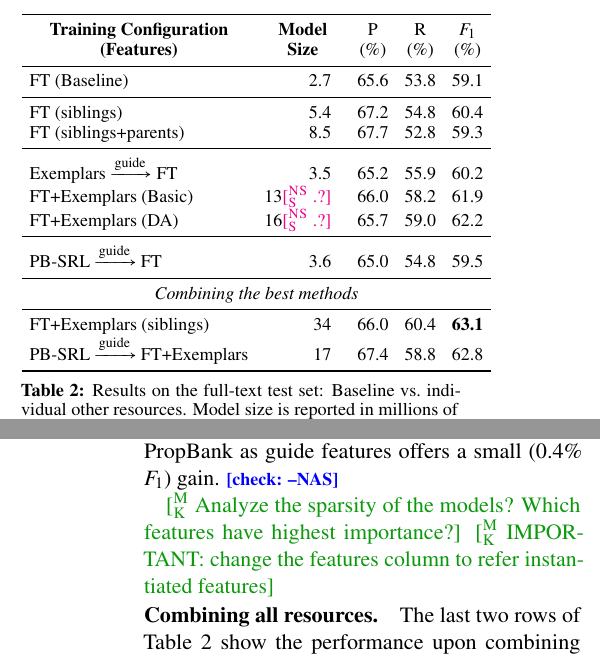
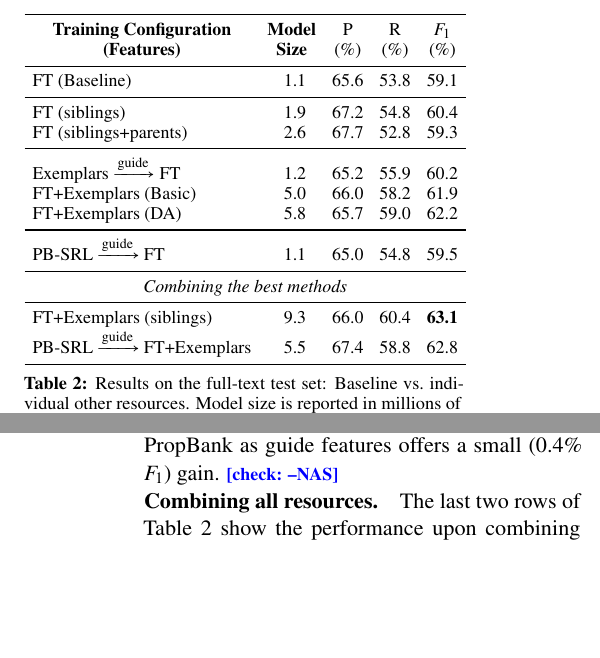
Before and after one commit to meghana-kshirsagar/acl2015, a LaTeX paper (argid_short.tex, which reads results_short.tex): two parts of the columns of pages 4 and 5 of 6, joined at a grey line, cut so that both start at the same text, the shorter picture padded with empty space. Compiled offline with pdfLaTeX.

Commit message:
comments

```diff
--- a/argid_short.tex
+++ b/argid_short.tex
@@ -1162,8 +1162,7 @@ as guide features offers a small (0.4\% $F_1$) gain. \nascomment{check:}
 
 
 
-\mk{Analyze the sparsity of the models? Which features have highest importance?}
-\mk{IMPORTANT: change the features column to refer instantiated features}
+%\mk{Analyze the sparsity of the models? Which features have highest importance?}
 %All the models are quite sparse with $\approx$60-70\% of the features assigned a weight of zero.
 %The larger models take roughly 6 times as long as the baseline to train.
 
--- a/results_short.tex
+++ b/results_short.tex
@@ -20,29 +20,29 @@
 % & $F_1$\hphantom{0} \\
 \midrule
 %(Baseline) & FT (Basic) & 66.03 & 53.79 & 59.29 && 64.90 & 33.60 & 44.27 \\
-FT (Baseline) & 2.7 & 65.6 & 53.8 & 59.1 \\ %&& 62.63 & 37.65 &
+FT (Baseline) & 1.1 & 65.6 & 53.8 & 59.1 \\ %&& 62.63 & 37.65 &
 % 47.03 \\
 \midrule
-FT (siblings) & 5.4 & 67.2 & 54.8 & 60.4 \\
+FT (siblings) & 1.9 & 67.2 & 54.8 & 60.4 \\
 % && 64.81 & 39.09 & 48.77 \\
-FT (siblings+parents) & 8.5 & 67.7 & 52.8 & 59.3 \\
+FT (siblings+parents) & 2.6 & 67.7 & 52.8 & 59.3 \\
 % && 65.25 & 38.18 & 48.18 \\
 \midrule
-Exemplars $\xrightarrow{\text{guide}}$ FT & 3.5 & 65.2 & 55.9 & 60.2 \\
+Exemplars $\xrightarrow{\text{guide}}$ FT & 1.2 & 65.2 & 55.9 & 60.2 \\
 % && 67.71 & 48.08 & 56.23\\
-FT+Exemplars (Basic) & 13\nss{.?} & 66.0 & 58.2 & 61.9 \\
+FT+Exemplars (Basic) & 5.0 & 66.0 & 58.2 & 61.9 \\
 % && 75.44 & 65.11 & \bf{69.89} \\
-FT+Exemplars (DA) & 16\nss{.?} & 65.7 & 59.0 & 62.2 \\
+FT+Exemplars (DA) & 5.8 & 65.7 & 59.0 & 62.2 \\
 % && 73.88 & 61.40 & 67.06 \\
 \midrule
-PB-SRL $\xrightarrow{\text{guide}}$ FT & 3.6 & 65.0 & 54.8 & 59.5 \\
+PB-SRL $\xrightarrow{\text{guide}}$ FT & 1.1 & 65.0 & 54.8 & 59.5 \\
 %  && 61.38 & 39.14 & 47.80 \\
 \midrule
 \multicolumn{5}{c}{\em{Combining the best methods}}\\
 \midrule
-FT+Exemplars (siblings) & 34 & 66.0 & 60.4 & \textbf{63.1} \\
+FT+Exemplars (siblings) & 9.3 & 66.0 & 60.4 & \textbf{63.1} \\
 % && 76.14 & 67.71 & \textbf{71.70} \\
-PB-SRL $\xrightarrow{\text{guide}}$ FT+Exemplars & 17 & 67.4 & 58.8 & 62.8 \\
+PB-SRL $\xrightarrow{\text{guide}}$ FT+Exemplars & 5.5 & 67.4 & 58.8 & 62.8 \\
 \bottomrule
 \end{tabular}
 \caption{Results on the full-text test set:
```
